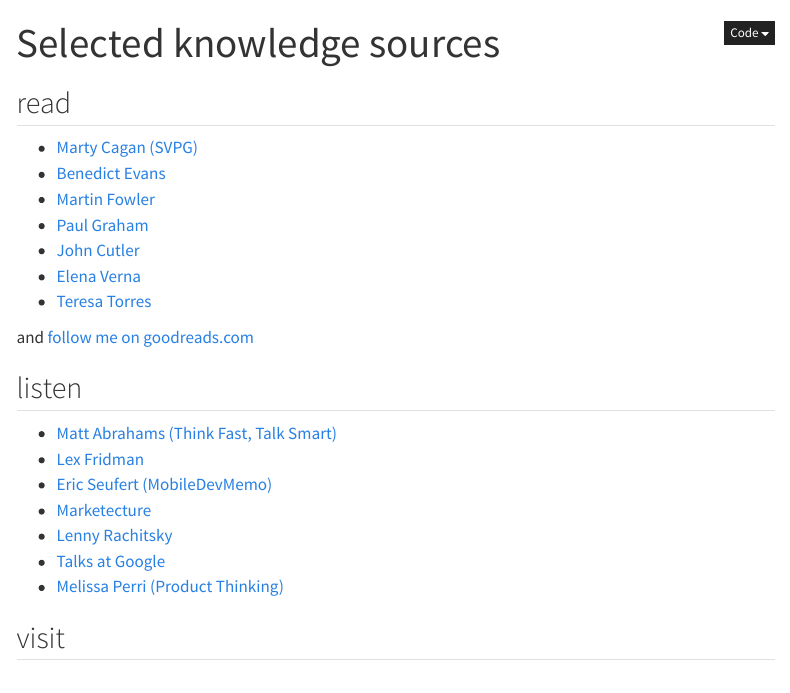
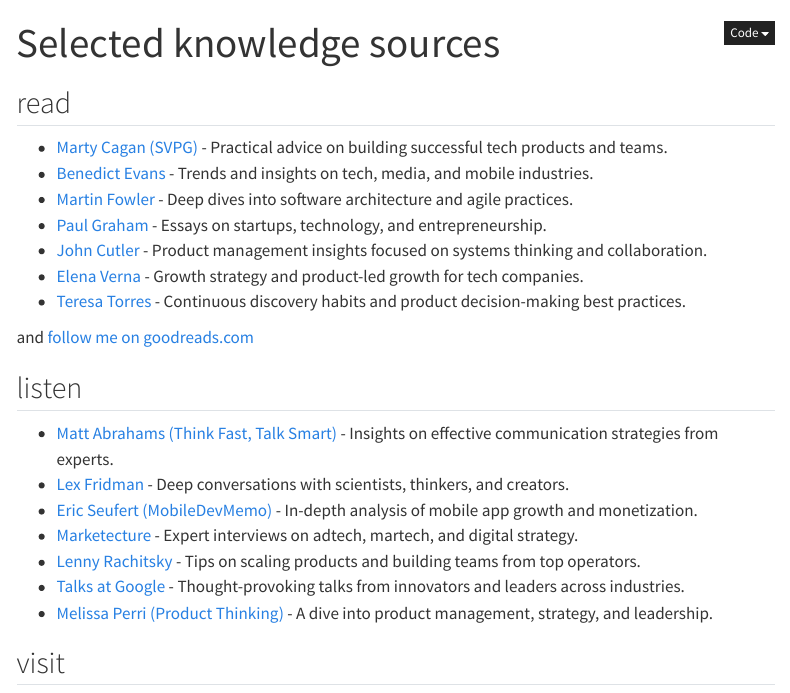
Before and after one commit to max-ostapenko/website-source, a Quarto document (src/learning/selected_sources/index.qmd): the page in a window 1100 px wide, from its top. Rendered offline with R 4.5, knitr and Pandoc in place of Quarto, with nearby package versions; menus at the side of the page are left out.

Commit message:
Update index.qmd
descriptions

```diff
--- a/src/learning/selected_sources/index.qmd
+++ b/src/learning/selected_sources/index.qmd
@@ -4,25 +4,25 @@
 
 ## read
 
-- [Marty Cagan (SVPG)](https://www.svpg.com/articles/)
-- [Benedict Evans](https://www.ben-evans.com/benedictevans/)
-- [Martin Fowler](https://martinfowler.com/)
-- [Paul Graham](http://www.paulgraham.com/articles.html)
-- [John Cutler](https://cutlefish.substack.com/)
-- [Elena Verna](https://elenaverna.substack.com/)
-- [Teresa Torres](https://www.producttalk.org/blog/)
+- [Marty Cagan (SVPG)](https://www.svpg.com/articles/) - Practical advice on building successful tech products and teams.
+- [Benedict Evans](https://www.ben-evans.com/benedictevans/) - Trends and insights on tech, media, and mobile industries.
+- [Martin Fowler](https://martinfowler.com/) - Deep dives into software architecture and agile practices.
+- [Paul Graham](http://www.paulgraham.com/articles.html) - Essays on startups, technology, and entrepreneurship.
+- [John Cutler](https://cutlefish.substack.com/) - Product management insights focused on systems thinking and collaboration.
+- [Elena Verna](https://elenaverna.substack.com/) - Growth strategy and product-led growth for tech companies.
+- [Teresa Torres](https://www.producttalk.org/blog/) - Continuous discovery habits and product decision-making best practices.
 
 and [follow me on goodreads.com](https://www.goodreads.com/friend/add_as_friend/70245794?return_url=%2Fmax_ostapenko)
 
 ## listen
 
-- [Matt Abrahams (Think Fast, Talk Smart)](https://www.gsb.stanford.edu/business-podcasts/think-fast-talk-smart-podcast)
-- [Lex Fridman](https://lexfridman.com/podcast/)
-- [Eric Seufert (MobileDevMemo)](https://mobiledevmemo.com/)
-- [Marketecture](https://www.marketecture.tv/pages/podcasts)
-- [Lenny Rachitsky](https://www.lennyspodcast.com/)
-- [Talks at Google](https://www.youtube.com/TalksAtGoogle)
-- [Melissa Perri (Product Thinking)](https://produxlabs.com/product-thinking)
+- [Matt Abrahams (Think Fast, Talk Smart)](https://www.gsb.stanford.edu/business-podcasts/think-fast-talk-smart-podcast) - Insights on effective communication strategies from experts.
+- [Lex Fridman](https://lexfridman.com/podcast/) - Deep conversations with scientists, thinkers, and creators.
+- [Eric Seufert (MobileDevMemo)](https://mobiledevmemo.com/) - In-depth analysis of mobile app growth and monetization.
+- [Marketecture](https://www.marketecture.tv/pages/podcasts) - Expert interviews on adtech, martech, and digital strategy.
+- [Lenny Rachitsky](https://www.lennyspodcast.com/) - Tips on scaling products and building teams from top operators.
+- [Talks at Google](https://www.youtube.com/TalksAtGoogle) - Thought-provoking talks from innovators and leaders across industries.
+- [Melissa Perri (Product Thinking)](https://produxlabs.com/product-thinking) - A dive into product management, strategy, and leadership.
 
 ## visit
 
```
